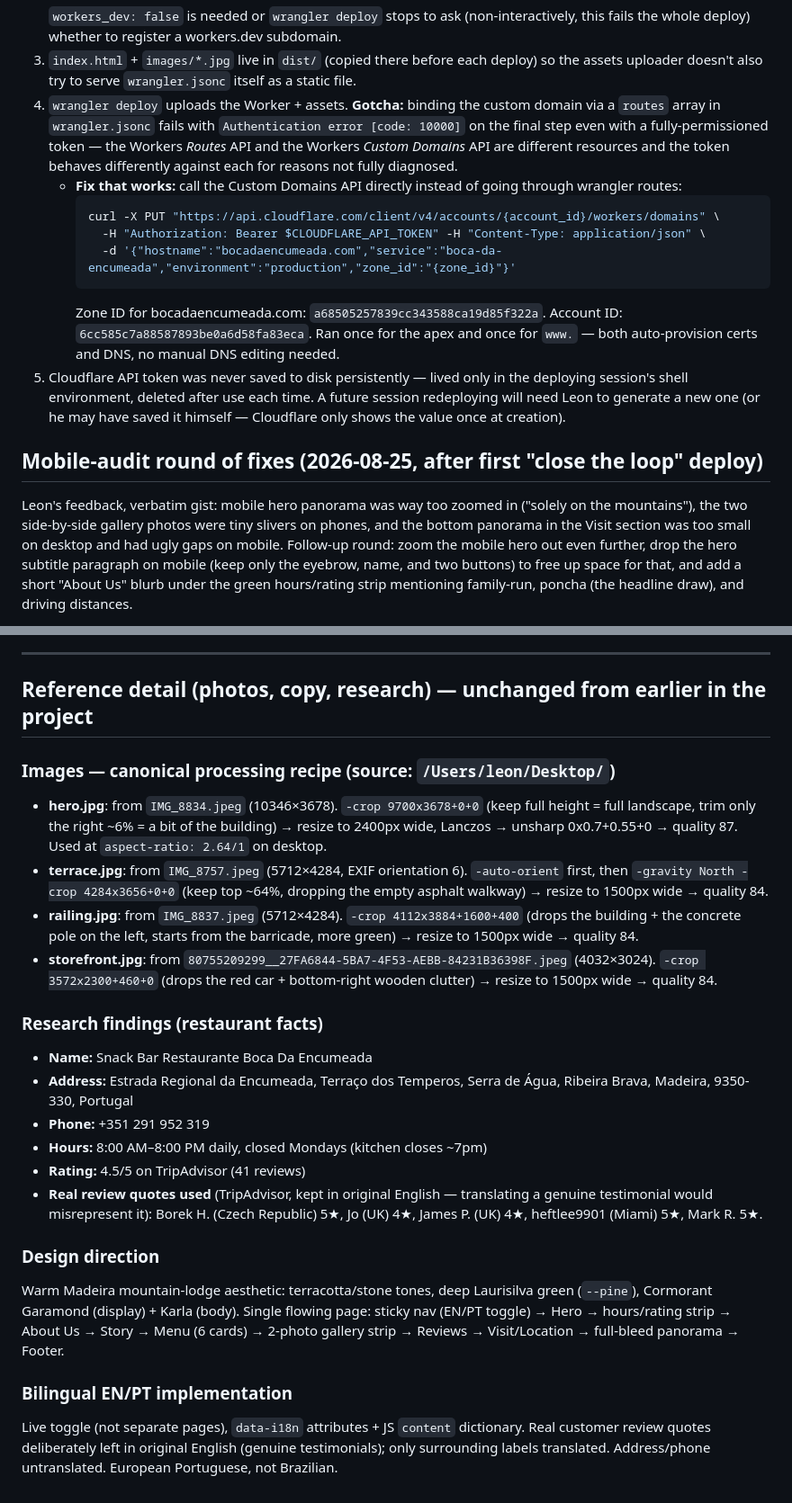
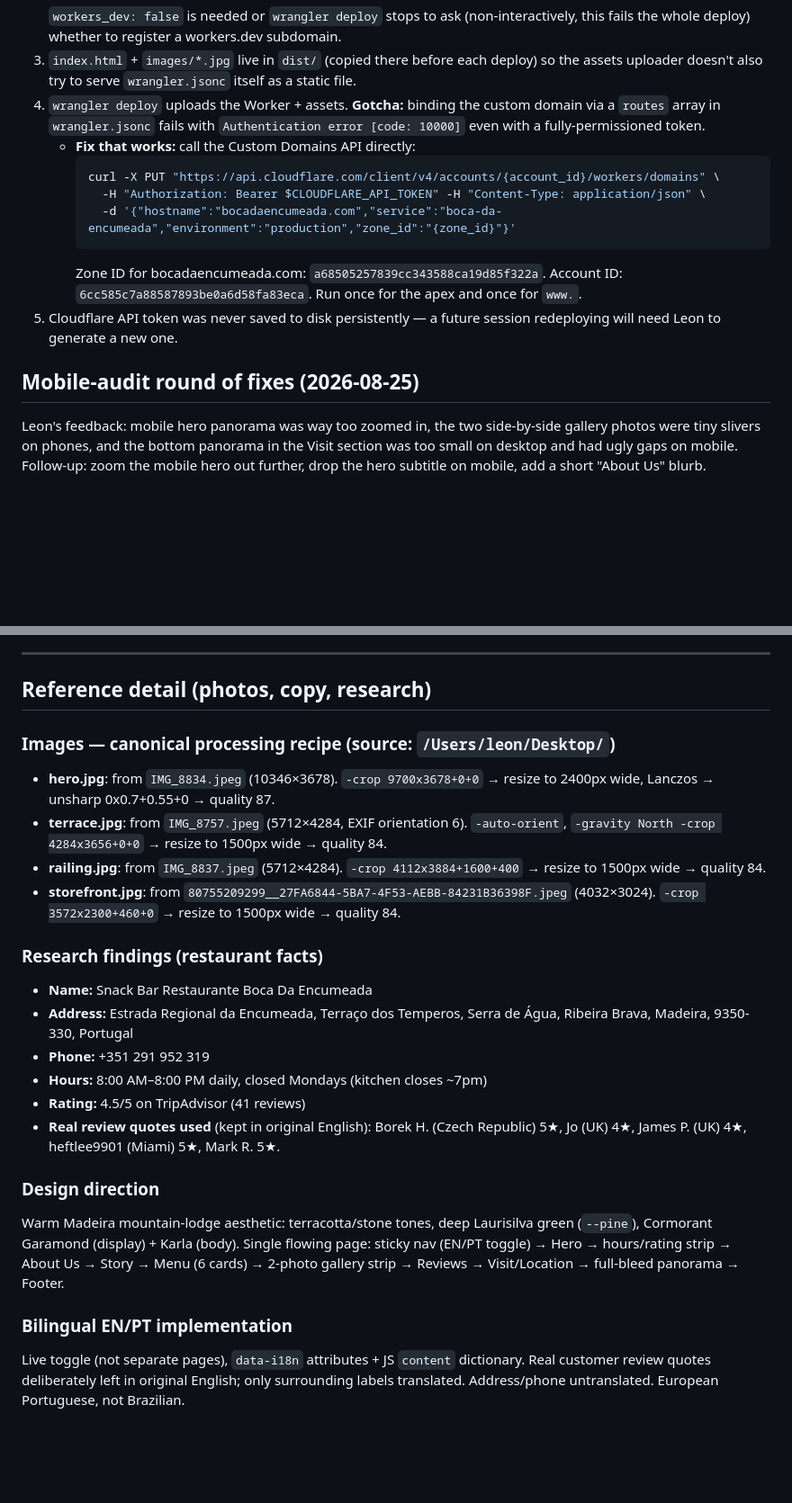
Before and after one commit to leonfigueira/boca-da-encumeada-site, a Markdown page: HANDOFF.md, 2 parts joined by grey strips. Shown at 90% size. GitHub-like rendering; blank space fills up the shorter version.

````diff
--- a/HANDOFF.md
+++ b/HANDOFF.md
@@ -24,17 +45,17 @@
    ```
    `workers_dev: false` is needed or `wrangler deploy` stops to ask (non-interactively, this fails the whole deploy) whether to register a workers.dev subdomain.
 3. `index.html` + `images/*.jpg` live in `dist/` (copied there before each deploy) so the assets uploader doesn't also try to serve `wrangler.jsonc` itself as a static file.
-4. `wrangler deploy` uploads the Worker + assets. **Gotcha:** binding the custom domain via a `routes` array in `wrangler.jsonc` fails with `Authentication error [code: 10000]` on the final step even with a fully-permissioned token — the Workers *Routes* API and the Workers *Custom Domains* API are different resources and the token behaves differently against each for reasons not fully diagnosed.
-   - **Fix that works:** call the Custom Domains API directly instead of going through wrangler routes:
+4. `wrangler deploy` uploads the Worker + assets. **Gotcha:** binding the custom domain via a `routes` array in `wrangler.jsonc` fails with `Authentication error [code: 10000]` even with a fully-permissioned token.
+   - **Fix that works:** call the Custom Domains API directly:
      ```bash
      curl -X PUT "https://api.cloudflare.com/client/v4/accounts/{account_id}/workers/domains" \
        -H "Authorization: Bearer $CLOUDFLARE_API_TOKEN" -H "Content-Type: application/json" \
        -d '{"hostname":"bocadaencumeada.com","service":"boca-da-encumeada","environment":"production","zone_id":"{zone_id}"}'
      ```
-     Zone ID for bocadaencumeada.com: `a68505257839cc343588ca19d85f322a`. Account ID: `6cc585c7a88587893be0a6d58fa83eca`. Ran once for the apex and once for `www.` — both auto-provision certs and DNS, no manual DNS editing needed.
-5. Cloudflare API token was never saved to disk persistently — lived only in the deploying session's shell environment, deleted after use each time. A future session redeploying will need Leon to generate a new one (or he may have saved it himself — Cloudflare only shows the value once at creation).
+     Zone ID for bocadaencumeada.com: `a68505257839cc343588ca19d85f322a`. Account ID: `6cc585c7a88587893be0a6d58fa83eca`. Run once for the apex and once for `www.`.
+5. Cloudflare API token was never saved to disk persistently — a future session redeploying will need Leon to generate a new one.
 
-## Mobile-audit round of fixes (2026-08-25, after first "close the loop" deploy)
+## Mobile-audit round of fixes (2026-08-25)
 
-Leon's feedback, verbatim gist: mobile hero panorama was way too zoomed in ("solely on the mountains"), the two side-by-side gallery photos were tiny slivers on phones, and the bottom panorama in the Visit section was too small on desktop and had ugly gaps on mobile. Follow-up round: zoom the mobile hero out even further, drop the hero subtitle paragraph on mobile (keep only the eyebrow, name, and two buttons) to free up space for that, and add a short "About Us" blurb under the green hours/rating strip mentioning family-run, poncha (the headline draw), and driving distances.
+Leon's feedback: mobile hero panorama was way too zoomed in, the two side-by-side gallery photos were tiny slivers on phones, and the bottom panorama in the Visit section was too small on desktop and had ugly gaps on mobile. Follow-up: zoom the mobile hero out further, drop the hero subtitle on mobile, add a short "About Us" blurb.
 
@@ -72,14 +81,14 @@ So **neither environment available to this session can push to GitHub.** The loc
 
 ---
 
-## Reference detail (photos, copy, research) — unchanged from earlier in the project
+## Reference detail (photos, copy, research)
 
 ### Images — canonical processing recipe (source: `/Users/leon/Desktop/`)
 
-- **hero.jpg**: from `IMG_8834.jpeg` (10346×3678). `-crop 9700x3678+0+0` (keep full height = full landscape, trim only the right ~6% = a bit of the building) → resize to 2400px wide, Lanczos → unsharp 0x0.7+0.55+0 → quality 87. Used at `aspect-ratio: 2.64/1` on desktop.
-- **terrace.jpg**: from `IMG_8757.jpeg` (5712×4284, EXIF orientation 6). `-auto-orient` first, then `-gravity North -crop 4284x3656+0+0` (keep top ~64%, dropping the empty asphalt walkway) → resize to 1500px wide → quality 84.
-- **railing.jpg**: from `IMG_8837.jpeg` (5712×4284). `-crop 4112x3884+1600+400` (drops the building + the concrete pole on the left, starts from the barricade, more green) → resize to 1500px wide → quality 84.
-- **storefront.jpg**: from `80755209299__27FA6844-5BA7-4F53-AEBB-84231B36398F.jpeg` (4032×3024). `-crop 3572x2300+460+0` (drops the red car + bottom-right wooden clutter) → resize to 1500px wide → quality 84.
+- **hero.jpg**: from `IMG_8834.jpeg` (10346×3678). `-crop 9700x3678+0+0` → resize to 2400px wide, Lanczos → unsharp 0x0.7+0.55+0 → quality 87.
+- **terrace.jpg**: from `IMG_8757.jpeg` (5712×4284, EXIF orientation 6). `-auto-orient`, `-gravity North -crop 4284x3656+0+0` → resize to 1500px wide → quality 84.
+- **railing.jpg**: from `IMG_8837.jpeg` (5712×4284). `-crop 4112x3884+1600+400` → resize to 1500px wide → quality 84.
+- **storefront.jpg**: from `80755209299__27FA6844-5BA7-4F53-AEBB-84231B36398F.jpeg` (4032×3024). `-crop 3572x2300+460+0` → resize to 1500px wide → quality 84.
 
 ### Research findings (restaurant facts)
 
@@ -88,7 +97,7 @@ So **neither environment available to this session can push to GitHub.** The loc
 - **Phone:** +351 291 952 319
 - **Hours:** 8:00 AM–8:00 PM daily, closed Mondays (kitchen closes ~7pm)
 - **Rating:** 4.5/5 on TripAdvisor (41 reviews)
-- **Real review quotes used** (TripAdvisor, kept in original English — translating a genuine testimonial would misrepresent it): Borek H. (Czech Republic) 5★, Jo (UK) 4★, James P. (UK) 4★, heftlee9901 (Miami) 5★, Mark R. 5★.
+- **Real review quotes used** (kept in original English): Borek H. (Czech Republic) 5★, Jo (UK) 4★, James P. (UK) 4★, heftlee9901 (Miami) 5★, Mark R. 5★.
 
 ### Design direction
 
@@ -96,4 +105,4 @@ Warm Madeira mountain-lodge aesthetic: terracotta/stone tones, deep Laurisilva g
 
 ### Bilingual EN/PT implementation
 
-Live toggle (not separate pages), `data-i18n` attributes + JS `content` dictionary. Real customer review quotes deliberately left in original English (genuine testimonials); only surrounding labels translated. Address/phone untranslated. European Portuguese, not Brazilian.
+Live toggle (not separate pages), `data-i18n` attributes + JS `content` dictionary. Real customer review quotes deliberately left in original English; only surrounding labels translated. Address/phone untranslated. European Portuguese, not Brazilian.
````
Also changed, not shown: other parts of HANDOFF.md (+33 -24 lines).
